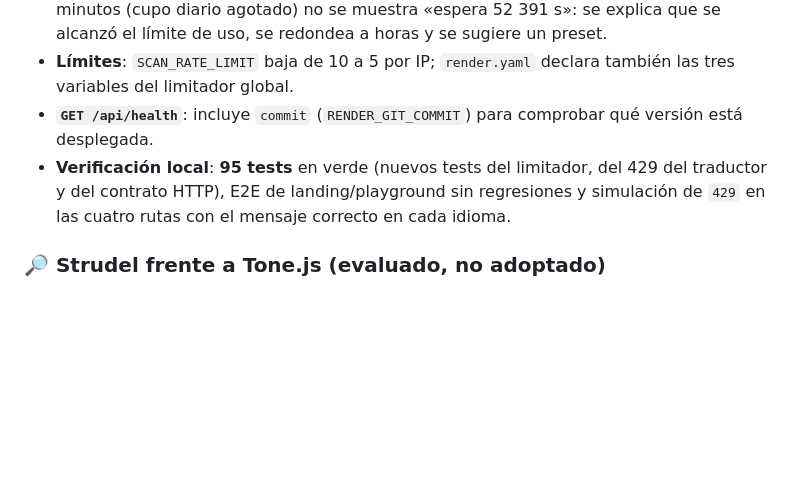
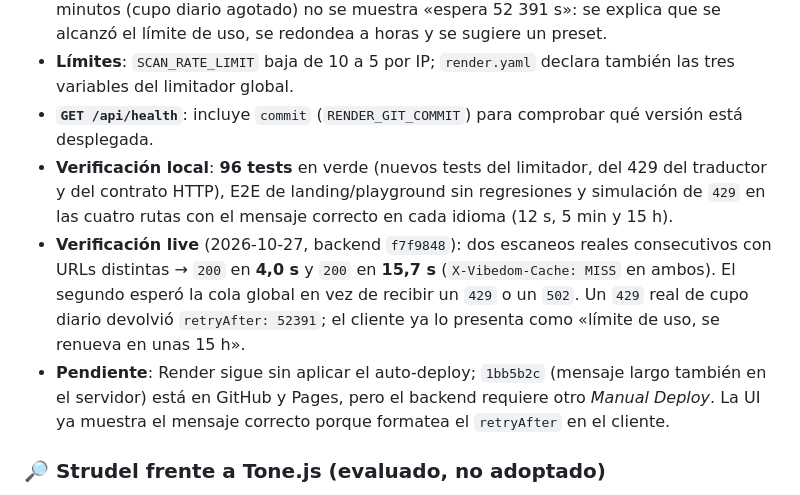
Before and after one commit to germantes/vibedom, a Markdown page: ESTADO_DEL_PROYECTO.md, the part around the change. GitHub-like rendering; blank space fills up the shorter version.

Commit message:
docs: verificación live de dos escaneos consecutivos y mensaje de cupo

```diff
--- a/ESTADO_DEL_PROYECTO.md
+++ b/ESTADO_DEL_PROYECTO.md
@@ -199,7 +199,9 @@ La landing deja de ser solo oscura: al escanear, la página entera adopta la pal
 - **Respuesta HTTP**: el servidor devuelve `429` con `Retry-After`, `code` y un mensaje localizado ES/EN; los fallos restantes devuelven `502` con `{ code: "ANALYSIS_FAILED" }` y un mensaje genérico, sin filtrar detalles técnicos. La landing y el playground traducen el código con `status.rateLimited` / `playground.status.rateLimited`. Si la espera supera los 10 minutos (cupo diario agotado) no se muestra «espera 52 391 s»: se explica que se alcanzó el límite de uso, se redondea a horas y se sugiere un preset.
 - **Límites**: `SCAN_RATE_LIMIT` baja de 10 a 5 por IP; `render.yaml` declara también las tres variables del limitador global.
 - **`GET /api/health`**: incluye `commit` (`RENDER_GIT_COMMIT`) para comprobar qué versión está desplegada.
-- **Verificación local**: **95 tests** en verde (nuevos tests del limitador, del 429 del traductor y del contrato HTTP), E2E de landing/playground sin regresiones y simulación de `429` en las cuatro rutas con el mensaje correcto en cada idioma.
+- **Verificación local**: **96 tests** en verde (nuevos tests del limitador, del 429 del traductor y del contrato HTTP), E2E de landing/playground sin regresiones y simulación de `429` en las cuatro rutas con el mensaje correcto en cada idioma (12 s, 5 min y 15 h).
+- **Verificación live** (2026-10-27, backend `f7f9848`): dos escaneos reales consecutivos con URLs distintas → `200` en **4,0 s** y `200` en **15,7 s** (`X-Vibedom-Cache: MISS` en ambos). El segundo esperó la cola global en vez de recibir un `429` o un `502`. Un `429` real de cupo diario devolvió `retryAfter: 52391`; el cliente ya lo presenta como «límite de uso, se renueva en unas 15 h».
+- **Pendiente**: Render sigue sin aplicar el auto-deploy; `1bb5b2c` (mensaje largo también en el servidor) está en GitHub y Pages, pero el backend requiere otro *Manual Deploy*. La UI ya muestra el mensaje correcto porque formatea el `retryAfter` en el cliente.
 
 ### 🔎 Strudel frente a Tone.js (evaluado, no adoptado)
 
```
